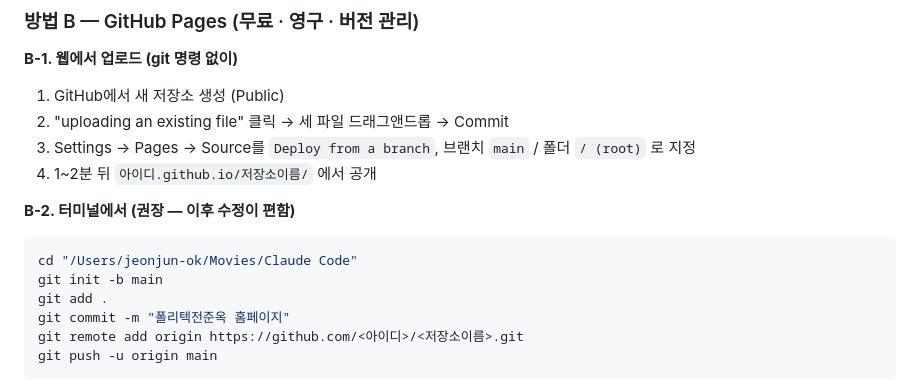
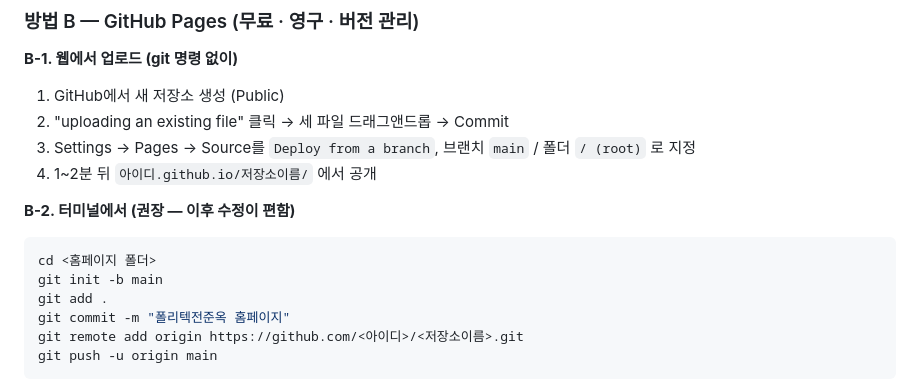
Before and after one commit to ok7724-a11y/ds3fyq, a Markdown page: README.md, the part around the change. GitHub-like rendering.

Commit message:
README에서 로컬 절대경로 제거
저장소를 public으로 전환하면서 배포 안내의 개인 홈 디렉터리 경로가
그대로 공개되어, 플레이스홀더로 교체.

Co-Authored-By: Claude Opus 4.8 <noreply@anthropic.com>

````diff
--- a/README.md
+++ b/README.md
@@ -54,7 +54,7 @@ Site settings → Change site name 에서 주소를 `poly-jeonjunok.netlify.app`
 **B-2. 터미널에서 (권장 — 이후 수정이 편함)**
 
 ```bash
-cd "/Users/jeonjun-ok/Movies/Claude Code"
+cd <홈페이지 폴더>
 git init -b main
 git add .
 git commit -m "폴리텍전준옥 홈페이지"
````
